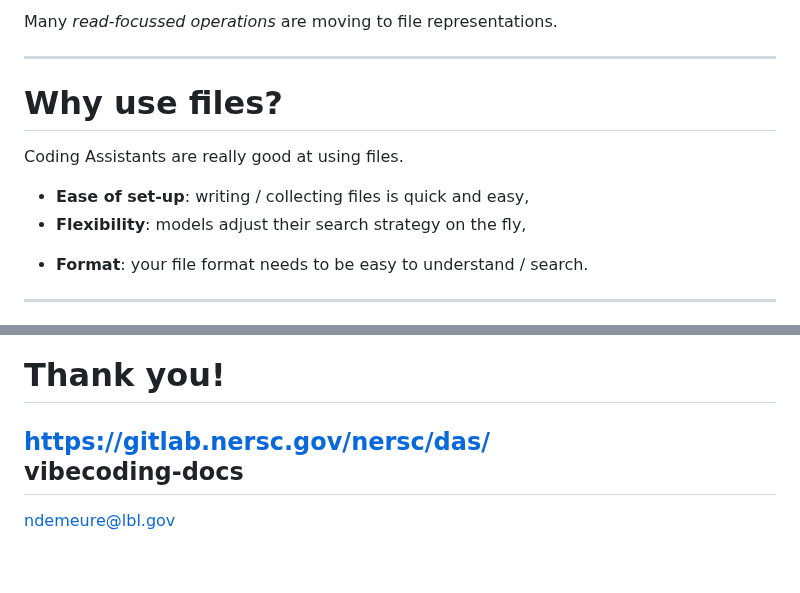
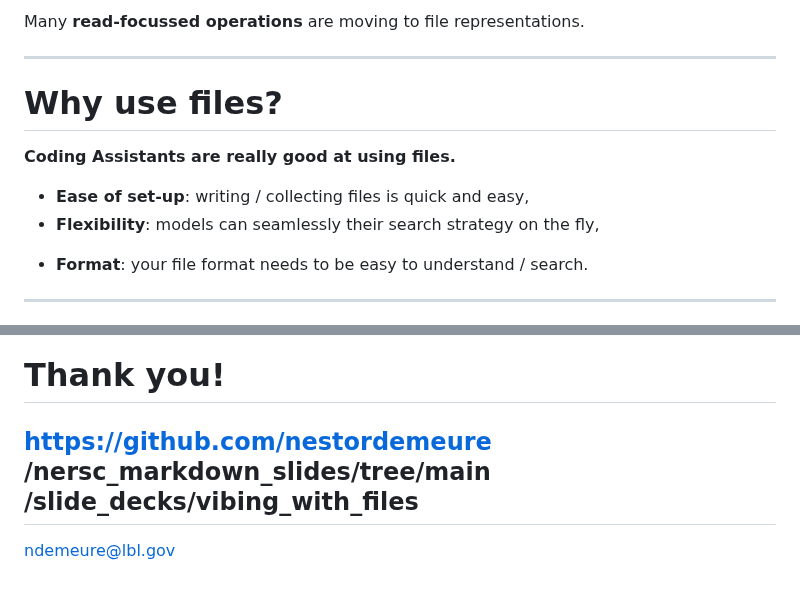
Before and after one commit to nestordemeure/nersc_markdown_slides, a Markdown page: slide_decks/vibing_with_files/slides.md, 2 parts joined by grey strips. GitHub-like rendering.

Commit message:
tweaks to slide content

```diff
--- a/slide_decks/vibing_with_files/slides.md
+++ b/slide_decks/vibing_with_files/slides.md
@@ -42,14 +42,14 @@ There has been *a move from deep tooling integration to file-based approaches*:
 
-Many *read-focussed operations* are moving to file representations.
+Many **read-focussed operations** are moving to file representations.
 
 ---
 
 # Why use files?
 
-Coding Assistants are really good at using files.
+**Coding Assistants are really good at using files.**
 
 + **Ease of set-up**: writing / collecting files is quick and easy,
-+ **Flexibility**: models adjust their search strategy on the fly,
++ **Flexibility**: models can seamlessly their search strategy on the fly,
 - **Format**: your file format needs to be easy to understand / search.
 
 ---
@@ -153,5 +153,5 @@ Create your own NERSC chatbot:
 
 <!-- _class: thanks -->
 # **Thank you!**
-## [https://gitlab.nersc.gov/nersc/das/<br>vibecoding-docs](https://gitlab.nersc.gov/nersc/das/vibecoding-docs)
+## [https://github.com/nestordemeure<br>/nersc_markdown_slides/tree/main<br>/slide_decks/vibing_with_files](https://github.com/nestordemeure/nersc_markdown_slides/blob/main/slide_decks/vibing_with_files/slides.md)
 ndemeure@lbl.gov
```
Also changed, not shown: other parts of slide_decks/vibing_with_files/slides.md (+7 -7 lines).
